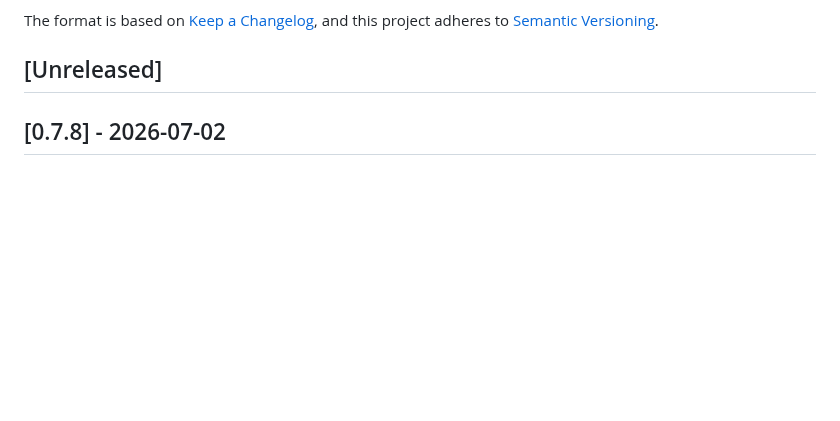
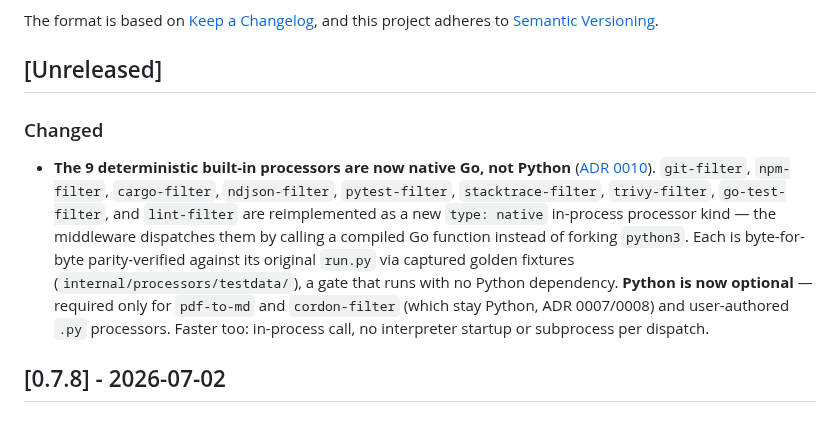
Before and after one commit to 3rg0n/thlibo, a Markdown page: CHANGELOG.md, the part around the change. Rendered like a GitHub page; blank space fills up the shorter version.

Commit message:
docs: Python now optional (native Go filters) + CHANGELOG for ADR 0010
README prerequisite reworded: python3 is optional, needed only for
pdf-to-md + cordon-filter + user .py processors. CHANGELOG [Unreleased]
entry for the native-Go processor port.

Co-Authored-By: Claude Opus 4.8 <noreply@anthropic.com>

```diff
--- a/CHANGELOG.md
+++ b/CHANGELOG.md
@@ -6,6 +6,22 @@ The format is based on [Keep a Changelog](https://keepachangelog.com/en/1.1.0/),
 and this project adheres to [Semantic Versioning](https://semver.org/spec/v2.0.0.html).
 
 ## [Unreleased]
+
+### Changed
+
+- **The 9 deterministic built-in processors are now native Go, not
+  Python** ([ADR 0010](docs/adr/0010-native-go-processors.md)).
+  `git-filter`, `npm-filter`, `cargo-filter`, `ndjson-filter`,
+  `pytest-filter`, `stacktrace-filter`, `trivy-filter`, `go-test-filter`,
+  and `lint-filter` are reimplemented as a new `type: native`
+  in-process processor kind — the middleware dispatches them by calling
+  a compiled Go function instead of forking `python3`. Each is
+  byte-for-byte parity-verified against its original `run.py` via
+  captured golden fixtures (`internal/processors/testdata/`), a gate
+  that runs with no Python dependency. **Python is now optional** —
+  required only for `pdf-to-md` and `cordon-filter` (which stay Python,
+  ADR 0007/0008) and user-authored `.py` processors. Faster too:
+  in-process call, no interpreter startup or subprocess per dispatch.
 
 ## [0.7.8] - 2026-07-02
 
```
Also changed, not shown: README.md (+5 -1 lines).
